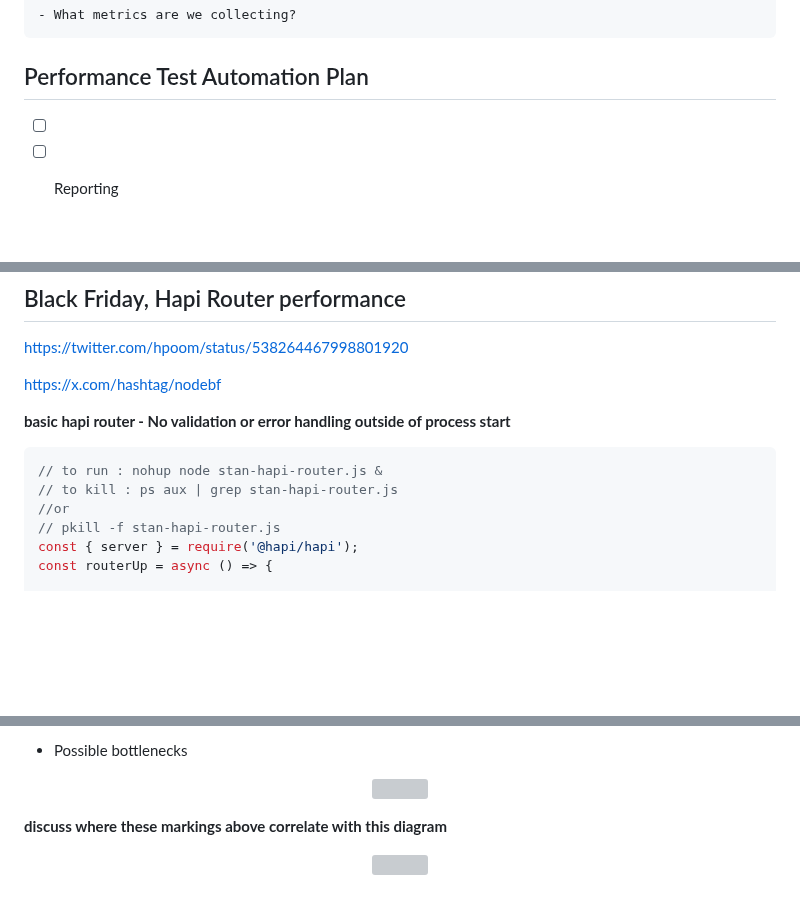
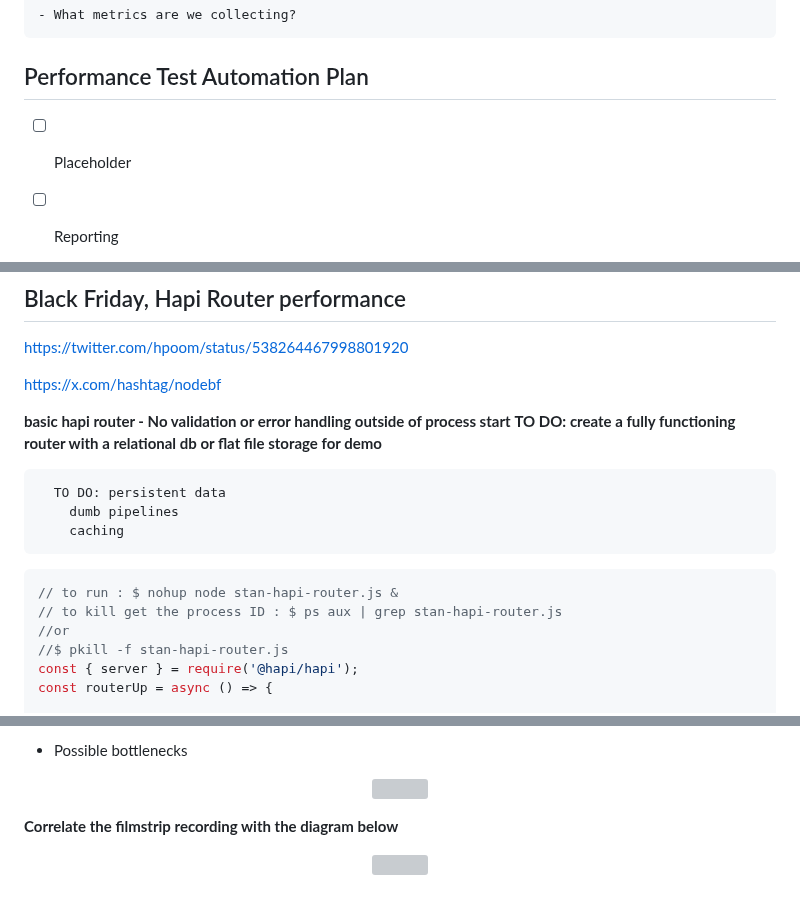
Before and after one commit to stan-alam/stan-test-api, a Markdown page: README.md, 3 parts joined by grey strips. GitHub-like rendering; blank space fills up the shorter version; grey boxes are pictures that could not be loaded.

Commit message:
added to test plan for interview

````diff
--- a/README.md
+++ b/README.md
@@ -308,7 +308,7 @@ Story:
 
 ## Performance Test Automation Plan
 
-- [ ]
+- [ ] Placeholder
 
 - [ ] Reporting
      - Performance Test Coverage matrix
@@ -378,12 +378,17 @@ https://twitter.com/hpoom/status/538264467998801920
 https://x.com/hashtag/nodebf
 
 **basic hapi router - No validation or error handling outside of process start**
-
+**TO DO: create a fully functioning router with a relational db or flat file storage for demo**
+```ascii
+  TO DO: persistent data
+    dumb pipelines
+    caching
+```
 ```js
-// to run : nohup node stan-hapi-router.js &
-// to kill : ps aux | grep stan-hapi-router.js
+// to run : $ nohup node stan-hapi-router.js &
+// to kill get the process ID : $ ps aux | grep stan-hapi-router.js
 //or
-// pkill -f stan-hapi-router.js
+//$ pkill -f stan-hapi-router.js
 const { server } = require('@hapi/hapi');
 const routerUp = async () => {
 
@@ -452,8 +457,7 @@ routerUp();
   <img src="https://github.com/stan-alam/stan-test-api/blob/develop/framework/images/nannerl_io_UI_perf.gif"width="125%" height="125%">
 </p>
 
-
-**discuss where these markings above correlate with this diagram**
+**Correlate the filmstrip recording with the diagram below**
 
 <p align="center">
   <img src="https://github.com/stan-alam/testing/blob/develop/perf/chrome/2022-10-27%2011_49_39-nav06.drawio%20-%20diagrams.net.png"width="125%" height="125%">
````
